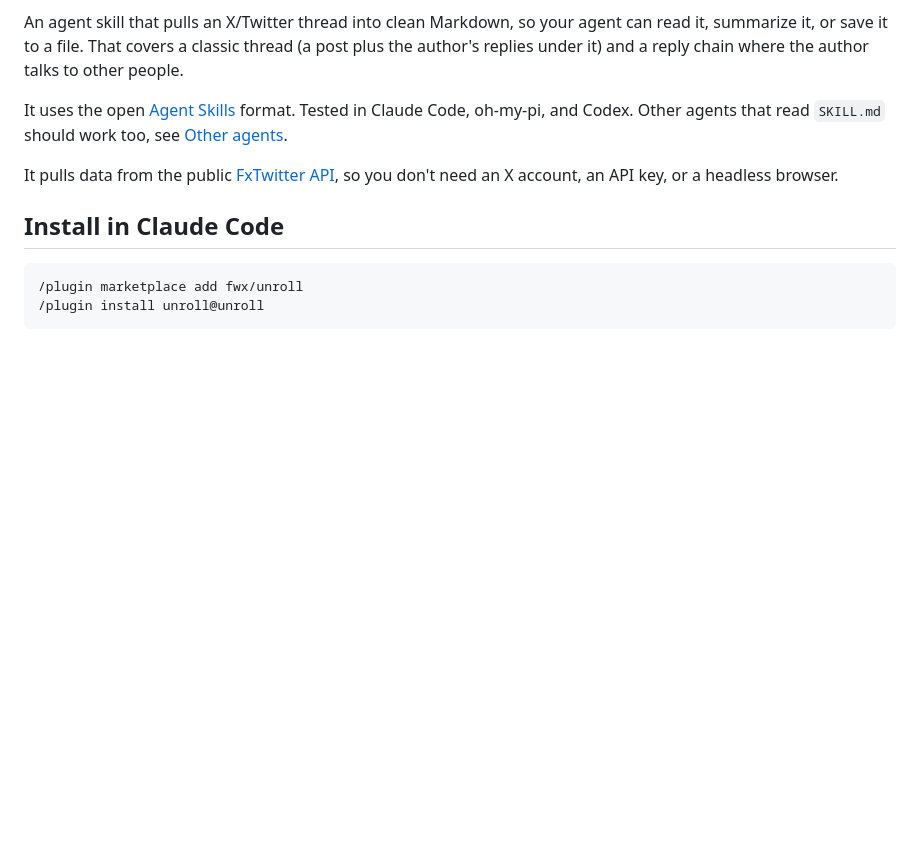
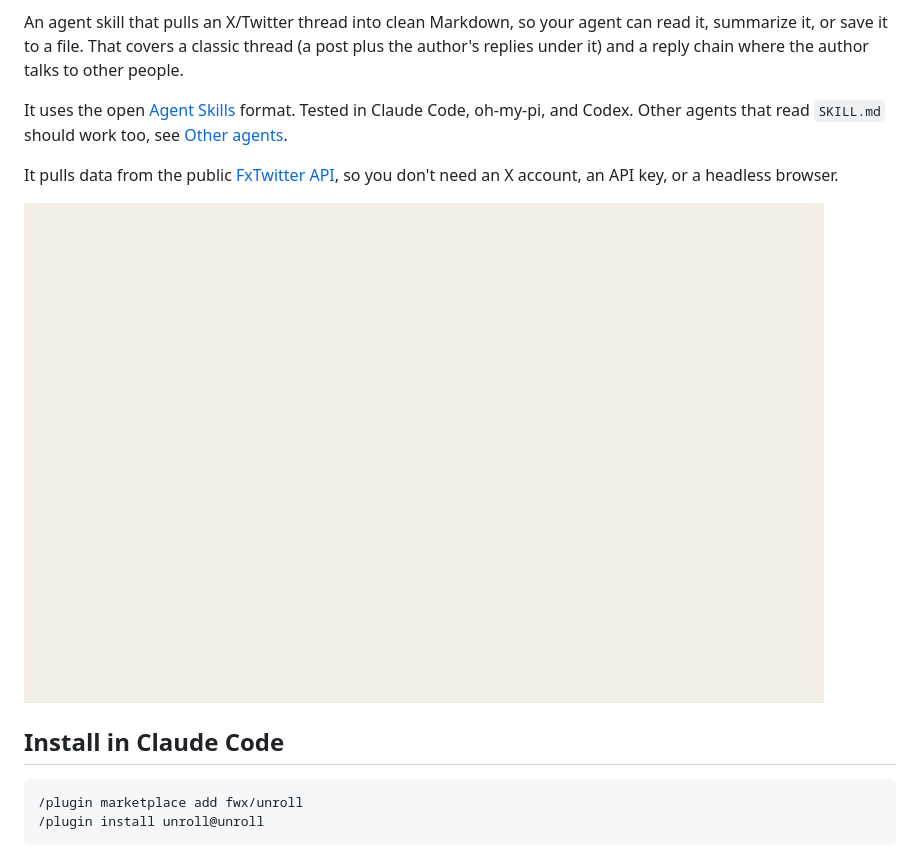
Before and after one commit to fwx/unroll, a Markdown page: README.md, the part around the change. Rendered like a GitHub page; pictures changed too: assets/demo.gif (added); blank space fills up the shorter version.

```diff
--- a/README.md
+++ b/README.md
@@ -11,6 +11,8 @@ An agent skill that pulls an X/Twitter thread into clean Markdown, so your agent
 It uses the open [Agent Skills](https://agentskills.io/specification) format. Tested in Claude Code, oh-my-pi, and Codex. Other agents that read `SKILL.md` should work too, see [Other agents](#other-agents).
 
 It pulls data from the public [FxTwitter API](https://docs.fxembed.com/api/introduction/), so you don't need an X account, an API key, or a headless browser.
+
+![unroll demo: an agent summarizes an X thread](assets/demo.gif)
 
 ## Install in Claude Code
 
```
Also changed, not shown: README.ru.md (+2 -0 lines), 1 other file.
